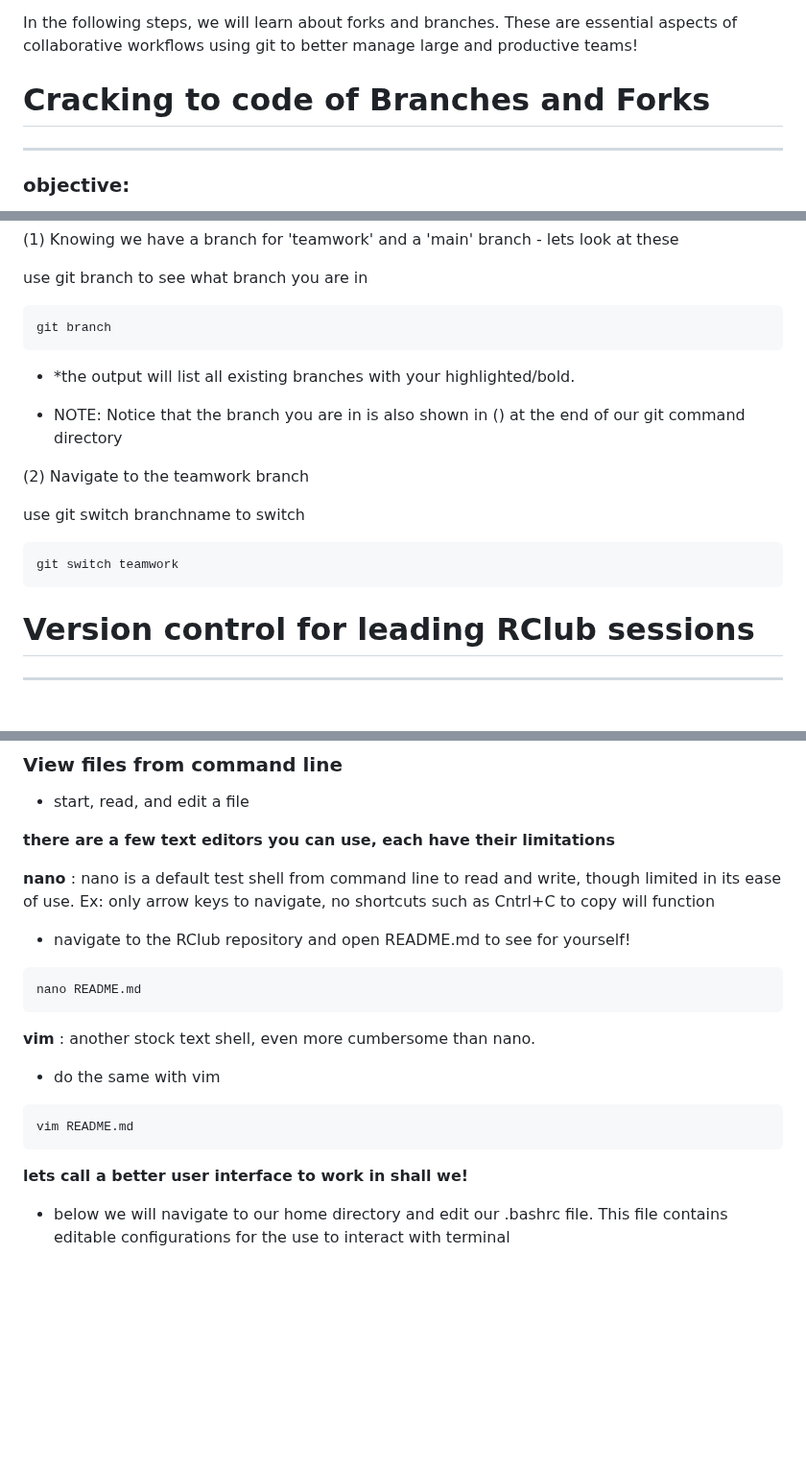
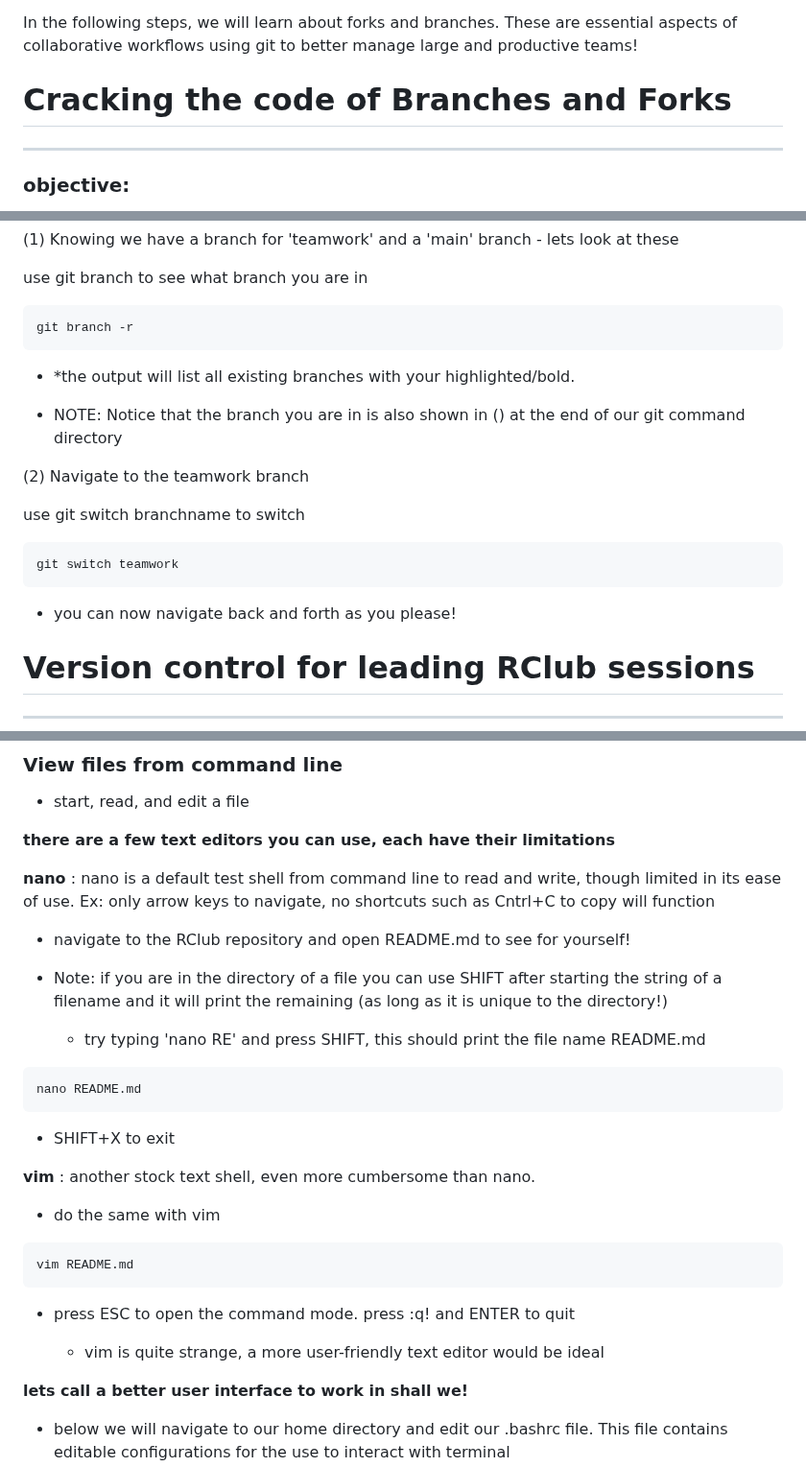
Before and after one commit to SamGurr/RClub, a Markdown page: sessions/3_3_2023_Git_workshop/20230303_time_to_git_started.md, 3 parts joined by grey strips. Shown at 96% size. GitHub-like rendering; blank space fills up the shorter version.

Commit message:
a few typos

````diff
--- a/sessions/3_3_2023_Git_workshop/20230303_time_to_git_started.md
+++ b/sessions/3_3_2023_Git_workshop/20230303_time_to_git_started.md
@@ -147,7 +147,7 @@ These issues worsen as teams grow and become more productive. Seems counter-intu
 In the following steps, we will learn about forks and branches. These are essential aspects of collaborative workflows using git
 to better manage large and productive teams!
 
-# Cracking to code of Branches and Forks
+# Cracking the code of Branches and Forks
 ----
 
 ### objective:
@@ -198,7 +198,7 @@ git branch -v [view commits/changes ahead and behind the remote branch, we can u
  use <span style="color:green">git branch</span> to see what branch you are in
 
 ```
-git branch
+git branch -r
 ```
 
 * *the output will list all existing branches with your highlighted/bold.
@@ -212,6 +212,8 @@ git branch
 ```
 git switch teamwork
 ```
+
+* you can now navigate back and forth as you please!
 
 # Version control for leading RClub sessions
 ----
@@ -250,9 +252,15 @@ git switch teamwork
 
 * navigate to the RClub repository and open README.md to see for yourself!
 
+* Note: if you are in the directory of a file you can use SHIFT after starting the string of a filename and it will print the remaining (as long as it is unique to the directory!)
+
+	- try typing 'nano RE' and press SHIFT, this should print the file name README.md
+
 ```
 nano README.md
 ```
+
+* SHIFT+X to exit
 
 **<span style="color:red">vim</span>** : another stock text shell, even more cumbersome than nano.
 
@@ -261,6 +269,10 @@ nano README.md
 ```
 vim README.md
 ```
+
+* press ESC to open the command mode. press :q! and ENTER to quit
+
+	- vim is quite strange, a more user-friendly text editor would be ideal
 
 **lets call a better user interface to work in shall we!**
 
````
Also changed, not shown: other parts of sessions/3_3_2023_Git_workshop/20230303_time_to_git_started.md (+7 -7 lines).
